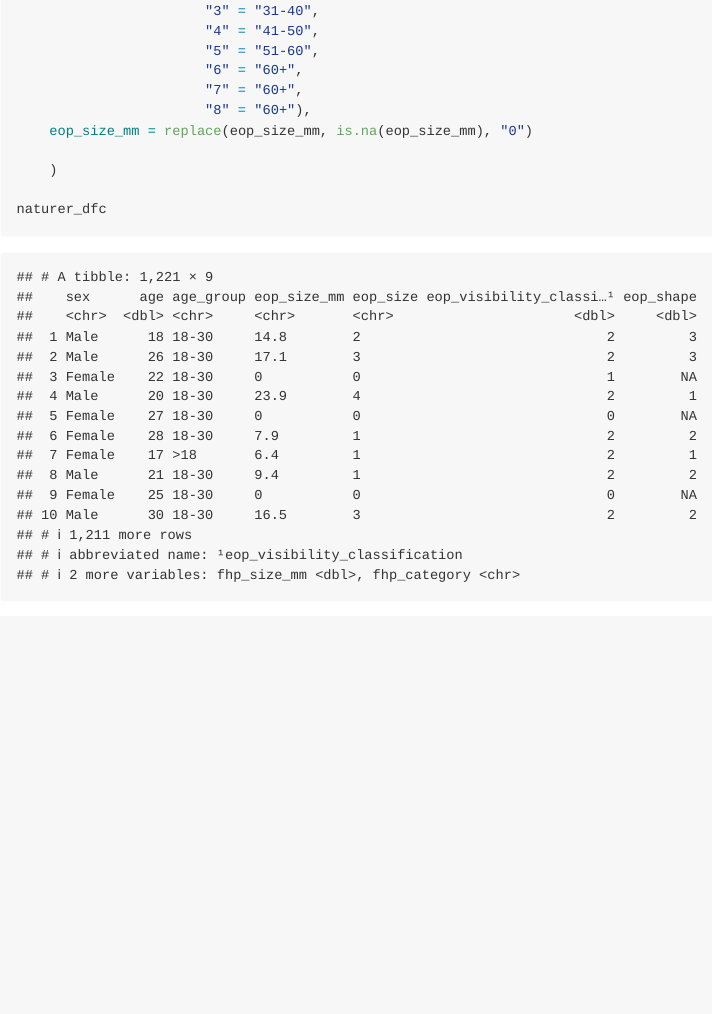
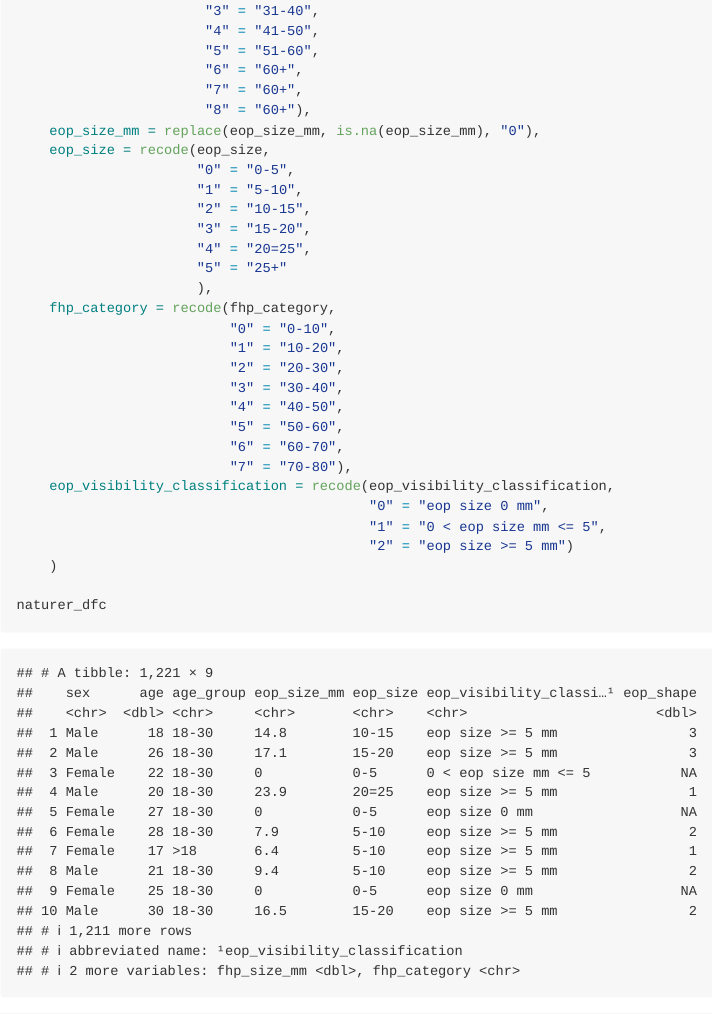
Before and after one commit to TanvirK41/p8105_mtp_tk2886, an R Markdown document (p8105_mtp_tk2886.Rmd): the page in a window 1100 px wide, from 670 px down. Rendered offline with R 4.5, knitr and Pandoc, with nearby package versions; column names are cleaned by a stand-in for the janitor package.

Commit message:
Following the numerical code that is given in the excel file and making sure the right output is displayed for each variable/column

```diff
--- a/p8105_mtp_tk2886.Rmd
+++ b/p8105_mtp_tk2886.Rmd
@@ -67,5 +67,13 @@ naturer_dfc <-
                        "6" = "60+",
                        "7" = "60+",
                        "8" = "60+"),
-    eop_size_mm = replace(eop_size_mm, is.na(eop_size_mm), "0")
-
+    eop_size_mm = replace(eop_size_mm, is.na(eop_size_mm), "0"),
+    eop_size = recode(eop_size,
+                      "0" = "0-5",
+                      "1" = "5-10",
+                      "2" = "10-15",
+                      "3" = "15-20",
+                      "4" = "20=25",
+                      "5" = "25+"
+                      ),
+    fhp_category = recode(fhp_category,
@@ -72,3 +86,9 @@ naturer_dfc <-
+                          "6" = "60-70",
+                          "7" = "70-80"),
+    eop_visibility_classification = recode(eop_visibility_classification,
+                                           "0" = "eop size 0 mm",
+                                           "1" = "0 < eop size mm <= 5",
+                                           "2" = "eop size >= 5 mm")
     )
 
 naturer_dfc
```
Also changed, not shown: data/~$p8105_mtp_data.xlsx (added), p8105_mtp_tk2886.Rmd (6 more changed lines).
